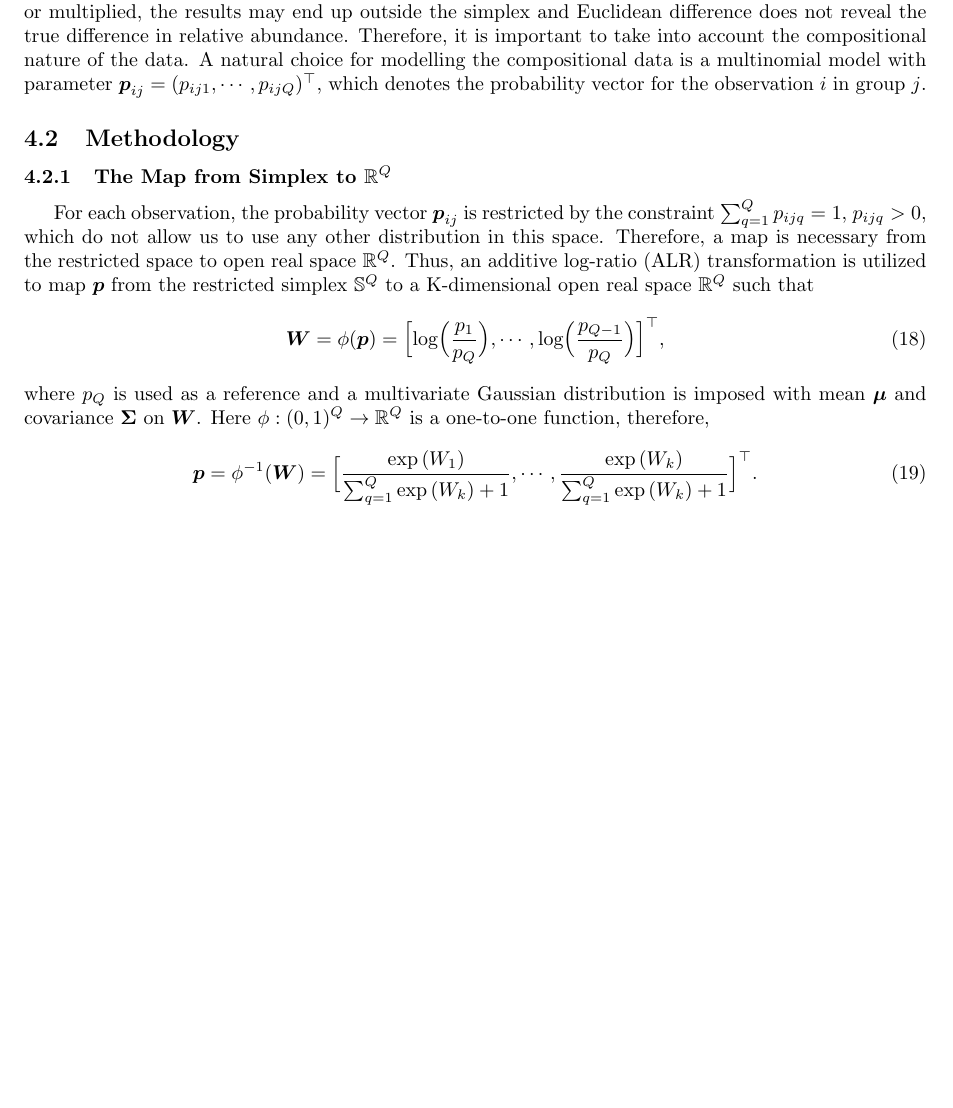
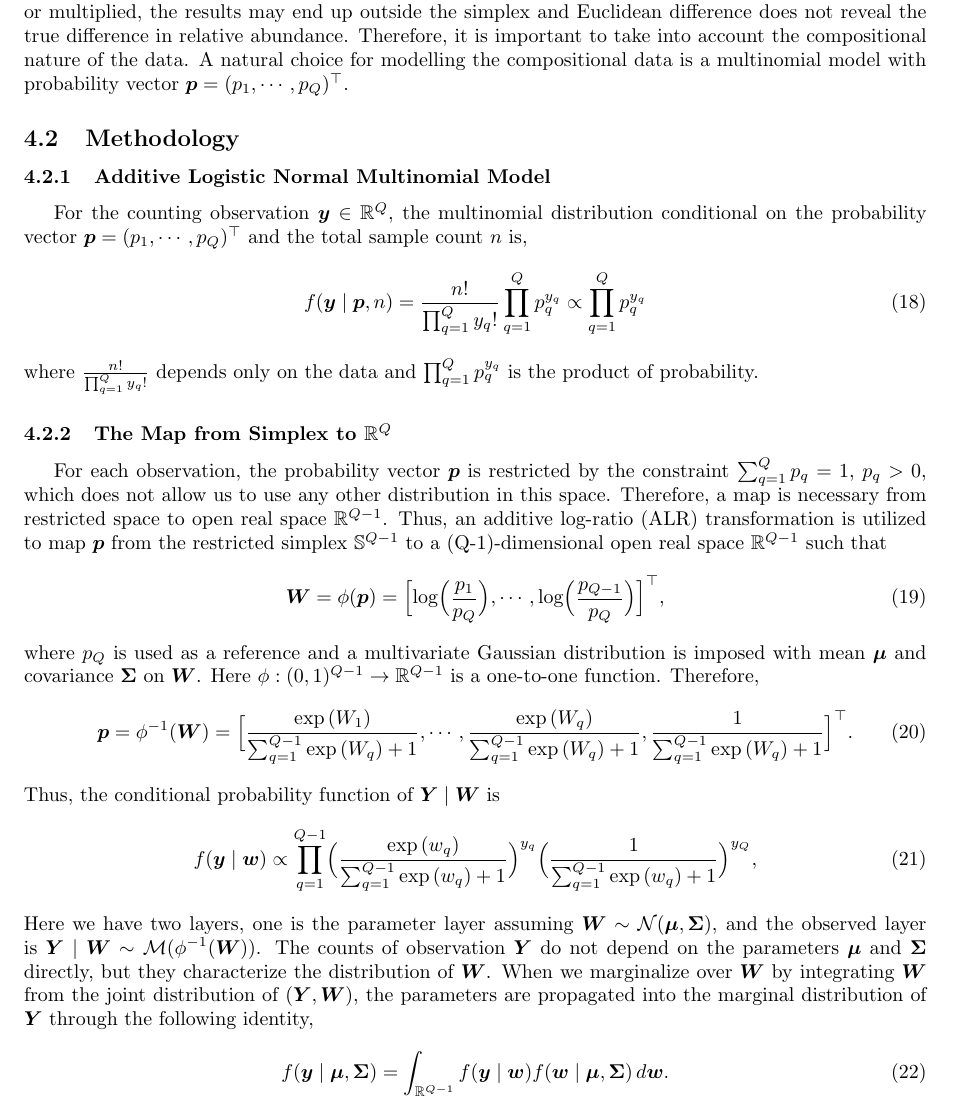
Before and after one commit to freezingss/Research-Log-Latex, a LaTeX document (main.tex): part of page 6 of 7, cut so that both start at the same text, the shorter picture padded with empty space. Compiled offline with pdfLaTeX.

Commit message:
methodology

```diff
--- a/main.tex
+++ b/main.tex
@@ -274,18 +274,33 @@ For statistical purposes, PCA can be cast in a probabilistic framework. Probabil
 \subsection{Introduction}
 Logistic normal multinomial mixture model (LMM-MM) was proposed for clustering microbiome data and a family of logistic normal multinomial factor analyzers (LNM-FA) was proposed by incorporating a factor analyzer structure in LNM-MM for high-dimensional dataset as the number of free parameters in LNM-FA can be greatly reduced by assuming that the number of latent factor is small.
 Using Euclidean geometry on such compositional datasets is not appropriate, when the compositional vectors are added or multiplied, the results may end up outside the simplex and Euclidean difference does not reveal the true difference in relative abundance. Therefore, it is important to take into account the compositional nature of the data.
-A natural choice for modelling the compositional data is a multinomial model with parameter $\boldsymbol{p}_{ij}=(p_{ij1},\cdots,p_{ijQ})^{\top}$, which denotes the probability vector for the observation $i$ in group $j$.
+A natural choice for modelling the compositional data is a multinomial model with probability vector $\boldsymbol{p}=(p_{1},\cdots,p_{Q})^{\top}$.
 
 \subsection{Methodology}
+\subsubsection{Additive Logistic Normal Multinomial Model}
+For the counting observation $\boldsymbol{y}\in \mathbb{R}^{Q}$, the multinomial distribution conditional on the probability vector $\boldsymbol{p}=(p_{1},\cdots ,p_{Q})^{\top}$ and the total sample count $n$ is,
+\begin{equation}
+f(\boldsymbol{y}\mid \boldsymbol{p},n)=\dfrac{n!}{\prod_{q=1}^{Q}y_{q}!}\prod_{q=1}^{Q}p_{q}^{y_{q}} \propto  \prod_{q=1}^{Q}p_{q}^{y_{q}}
+\end{equation}
+where $\frac{n!}{\prod_{q=1}^{Q}y_{q}!}$ depends only on the data and $\prod_{q=1}^{Q}p_{q}^{y_{q}}$ is the product of probability.
+
 \subsubsection{The Map from Simplex to $\mathbb{R}^{Q}$}
-For each observation, the probability vector $\boldsymbol{p}_{ij}$ is restricted by the constraint $\sum_{q=1}^{Q}p_{ijq}=1$, $p_{ijq}>0$, which do not allow us to use any other distribution in this space. Therefore, a map is necessary from the restricted space to open real space $\mathbb{R}^{Q}$. Thus, an additive log-ratio (ALR) transformation is utilized to map $\boldsymbol{p}$ from the restricted simplex $\mathbb{S}^{Q}$ to a K-dimensional open real space $\mathbb{R}^{Q}$ such that
+For each observation, the probability vector $\boldsymbol{p}$ is restricted by the constraint $\sum_{q=1}^{Q}p_{q}=1$, $p_{q}>0$, which does not allow us to use any other distribution in this space. Therefore, a map is necessary from restricted space to open real space $\mathbb{R}^{Q-1}$. Thus, an additive log-ratio (ALR) transformation is utilized to map $\boldsymbol{p}$ from the restricted simplex $\mathbb{S}^{Q-1}$ to a (Q-1)-dimensional open real space $\mathbb{R}^{Q-1}$ such that
 \begin{equation}
 \boldsymbol{W}=\phi(\boldsymbol{p})=\Bigl[\log \Bigl(\dfrac{p_{1}}{p_{Q}}\Bigr),\cdots , \log \Bigl(\dfrac{p_{Q-1}}{p_{Q}}\Bigr)\Bigr]^{\top},
 \end{equation}
-where $p_{Q}$ is used as a reference and a multivariate Gaussian distribution is imposed with mean $\boldsymbol{\mu}$ and covariance $\boldsymbol{\Sigma}$ on $\boldsymbol{W}$. Here $\phi: (0,1)^{Q} \to \mathbb{R}^{Q}$ is a one-to-one function, therefore,
+where $p_{Q}$ is used as a reference and a multivariate Gaussian distribution is imposed with mean $\boldsymbol{\mu}$ and covariance $\boldsymbol{\Sigma}$ on $\boldsymbol{W}$. Here $\phi: (0,1)^{Q-1} \to \mathbb{R}^{Q-1}$ is a one-to-one function. Therefore,
 \begin{equation}
-\boldsymbol{p}=\phi^{-1}(\boldsymbol{W})=\Bigl[ \dfrac{\exp{(W_{1})}}{\sum_{q=1}^{Q}\exp{(W_{k})}+1},\cdots , \dfrac{\exp{(W_{k})}}{\sum_{q=1}^{Q}\exp{(W_{k})}+1}\Bigr]^{\top}.
+\boldsymbol{p}=\phi^{-1}(\boldsymbol{W})=\Bigl[ \dfrac{\exp{(W_{1})}}{\sum_{q=1}^{Q-1}\exp{(W_{q})}+1},\cdots , \dfrac{\exp{(W_{q})}}{\sum_{q=1}^{Q-1}\exp{(W_{q})}+1}, \dfrac{1}{\sum_{q=1}^{Q-1}\exp{(W_{q})}+1}\Bigr]^{\top}.
 \end{equation}
+Thus, the conditional probability function of $\boldsymbol{Y}\mid \boldsymbol{W}$ is
+\begin{equation}
+f(\boldsymbol{y}\mid \boldsymbol{w}) \propto \prod_{q=1}^{Q-1}\Bigl(\dfrac{\exp{(w_{q})}}{\sum_{q=1}^{Q-1}\exp{(w_{q})}+1}\Bigr)^{y_{q}} \Bigl(\dfrac{1}{\sum_{q=1}^{Q-1}\exp{(w_{q})}+1}\Bigr)^{y_{Q}},
+\end{equation}
+Here we have two layers, one is the parameter layer assuming $\boldsymbol{W}\sim \mathcal{N}(\boldsymbol{\mu}, \boldsymbol{\Sigma})$, and the observed layer is  $\boldsymbol{Y}\mid \boldsymbol{W}\sim \mathcal{M}(\phi^{-1}(\boldsymbol{W}))$. The counts of observation $\boldsymbol{Y}$ do not depend on the parameters $\boldsymbol{\mu}$ and $\boldsymbol{\Sigma}$ directly, but they characterize the distribution of $\boldsymbol{W}$. When we marginalize over $\boldsymbol{W}$ by integrating $\boldsymbol{W}$ from the joint distribution of $(\boldsymbol{Y},\boldsymbol{W})$, the parameters are propagated into the marginal distribution of $\boldsymbol{Y}$ through the following identity,
+\begin{align}
+f(\boldsymbol{y}\mid \boldsymbol{\mu}, \boldsymbol{\Sigma})=\int_{\mathbb{R}^{Q-1}} f(\boldsymbol{y}\mid \boldsymbol{w}) f(\boldsymbol{w}\mid \boldsymbol{\mu}, \boldsymbol{\Sigma})\,d\boldsymbol{w}.
+\end{align}
 
 
 \newpage
```
Also changed, not shown: main.tex (2 more changed lines).
